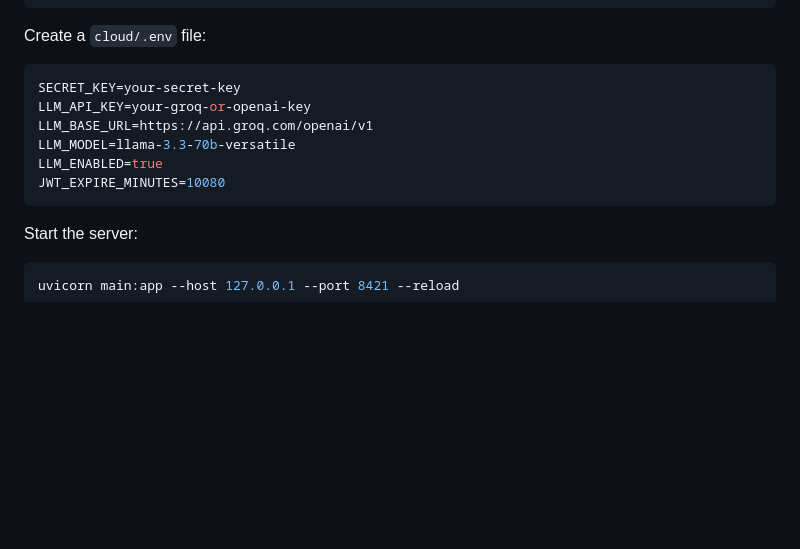
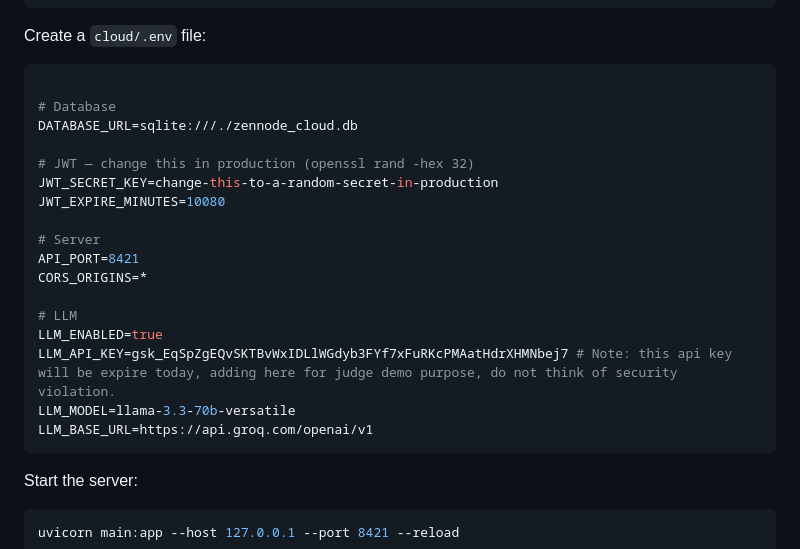
Before and after one commit to ryadavtmc/zen-node, a Markdown page: README.md, the part around the change. Drawn GitHub-style; blank space fills up the shorter version.

Commit message:
Revise README with updated environment variable details
Updated the README to include new environment variables for LLM API key and model details.

````diff
--- a/README.md
+++ b/README.md
@@ -125,12 +125,23 @@ pip install -r requirements.txt
 Create a `cloud/.env` file:
 
 ```env
-SECRET_KEY=your-secret-key
-LLM_API_KEY=your-groq-or-openai-key
+
+# Database
+DATABASE_URL=sqlite:///./zennode_cloud.db
+
+# JWT — change this in production (openssl rand -hex 32)
+JWT_SECRET_KEY=change-this-to-a-random-secret-in-production
+JWT_EXPIRE_MINUTES=10080
+
+# Server
+API_PORT=8421
+CORS_ORIGINS=*
+
+# LLM
+LLM_ENABLED=true
+LLM_API_KEY=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 # Note: this api key will be expire today, adding here for judge demo purpose, do not think of security violation.
+LLM_MODEL=llama-3.3-70b-versatile
 LLM_BASE_URL=https://api.groq.com/openai/v1
-LLM_MODEL=llama-3.3-70b-versatile
-LLM_ENABLED=true
-JWT_EXPIRE_MINUTES=10080
 ```
 
 Start the server:
````
